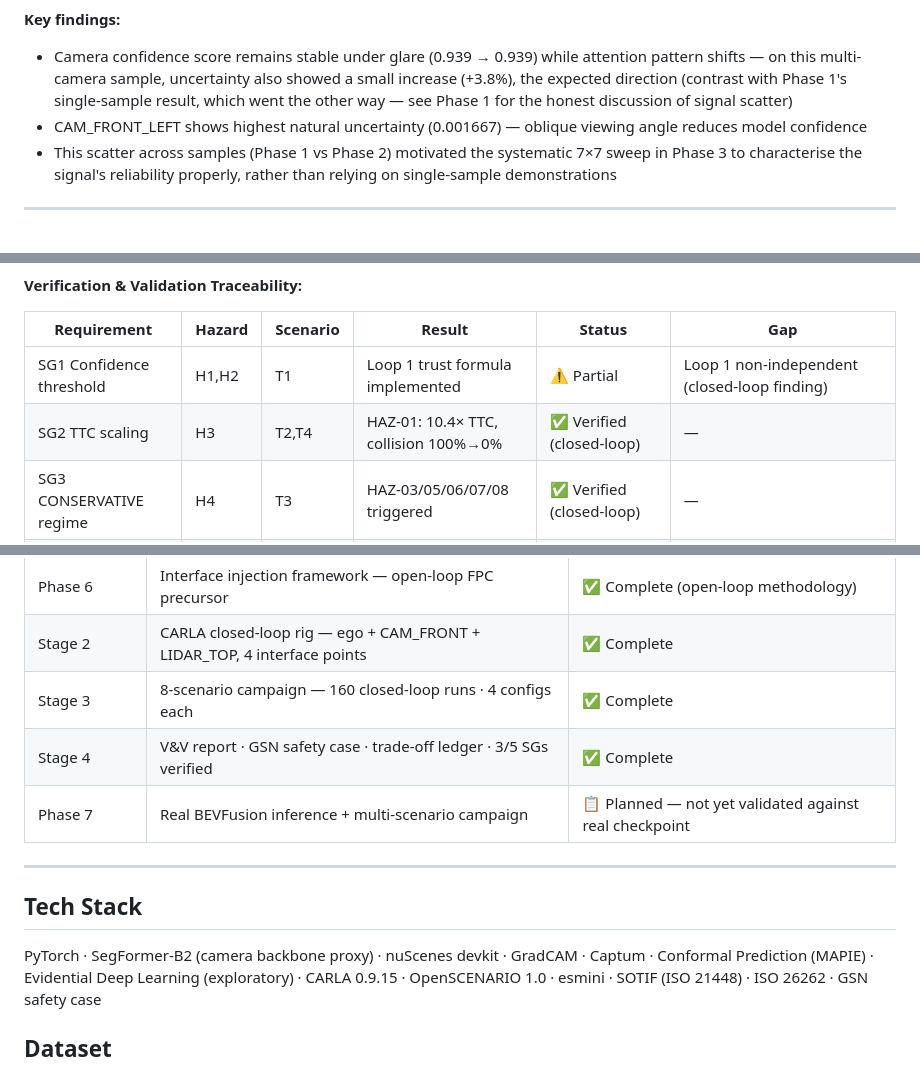
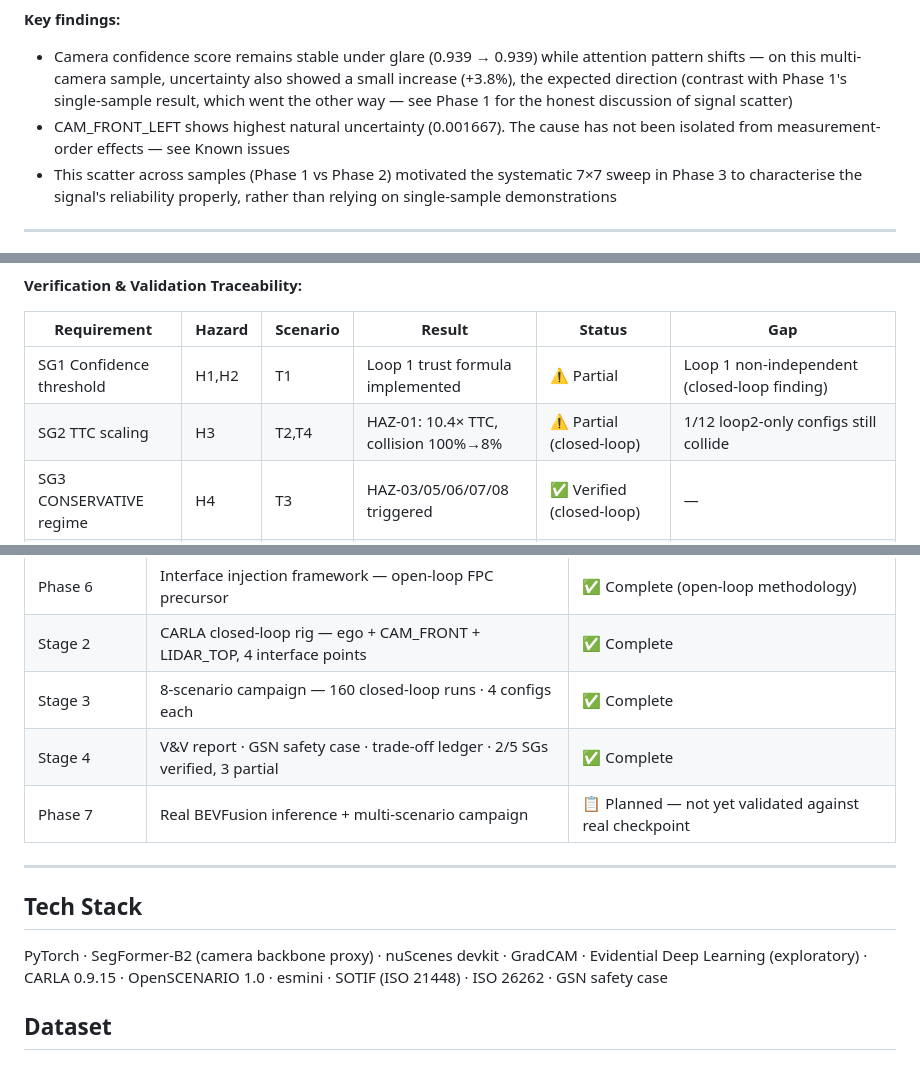
Before and after one commit to NiharVaghela1995/Interface-Level-Failure-Propagation-Analysis-in-Autonomous-Driving-Stack, a Markdown page: README.md, 3 parts joined by grey strips. Rendered like a GitHub page.

```diff
--- a/README.md
+++ b/README.md
@@ -169,7 +185,7 @@ Trade-off ledger: [`results/stage4/trade_off_ledger.md`](results/stage4/trade_of
 
 **Key findings:**
 - Camera confidence score remains stable under glare (0.939 → 0.939) while attention pattern shifts — on this multi-camera sample, uncertainty also showed a small increase (+3.8%), the expected direction (contrast with Phase 1's single-sample result, which went the other way — see Phase 1 for the honest discussion of signal scatter)
-- CAM_FRONT_LEFT shows highest natural uncertainty (0.001667) — oblique viewing angle reduces model confidence
+- CAM_FRONT_LEFT shows highest natural uncertainty (0.001667). The cause has not been isolated from measurement-order effects — see Known issues
 - This scatter across samples (Phase 1 vs Phase 2) motivated the systematic 7×7 sweep in Phase 3 to characterise the signal's reliability properly, rather than relying on single-sample demonstrations
 
 ---
@@ -199,7 +215,7 @@ Trade-off ledger: [`results/stage4/trade_off_ledger.md`](results/stage4/trade_of
 | Requirement | Hazard | Scenario | Result | Status | Gap |
 |------------|---------|----------|-------------|--------|-----|
 | SG1 Confidence threshold | H1,H2 | T1 | Loop 1 trust formula implemented | ⚠️ Partial | Loop 1 non-independent (closed-loop finding) |
-| SG2 TTC scaling | H3 | T2,T4 | HAZ-01: 10.4× TTC, collision 100%→0% | ✅ Verified (closed-loop) | — |
+| SG2 TTC scaling | H3 | T2,T4 | HAZ-01: 10.4× TTC, collision 100%→8% | ⚠️ Partial (closed-loop) | 1/12 loop2-only configs still collide |
 | SG3 CONSERVATIVE regime | H4 | T3 | HAZ-03/05/06/07/08 triggered | ✅ Verified (closed-loop) | — |
 | SG4 Affordance override | H5 | T4 | AEB + proximity override (15m) active | ⚠️ Partial | Classification layer pending |
 | SG5 MRC trigger | H6 | T5 | HAZ-08: EMERGENCY at extreme failure | ✅ Verified (closed-loop) | — |
@@ -315,7 +331,7 @@ nuScenes mini (Singapore urban) — cyclist scenarios not present in sampled sce
 | Phase 6 | Interface injection framework — open-loop FPC precursor | ✅ Complete (open-loop methodology) |
 | Stage 2 | CARLA closed-loop rig — ego + CAM_FRONT + LIDAR_TOP, 4 interface points | ✅ Complete |
 | Stage 3 | 8-scenario campaign — 160 closed-loop runs · 4 configs each | ✅ Complete |
-| Stage 4 | V&V report · GSN safety case · trade-off ledger · 3/5 SGs verified | ✅ Complete |
+| Stage 4 | V&V report · GSN safety case · trade-off ledger · 2/5 SGs verified, 3 partial | ✅ Complete |
 | Phase 7 | Real BEVFusion inference + multi-scenario campaign | 📋 Planned — not yet validated against real checkpoint |
 
 ---
@@ -323,7 +339,7 @@ nuScenes mini (Singapore urban) — cyclist scenarios not present in sampled sce
 ## Tech Stack
 
 PyTorch · SegFormer-B2 (camera backbone proxy) · nuScenes devkit ·
-GradCAM · Captum · Conformal Prediction (MAPIE) ·
+GradCAM ·
 Evidential Deep Learning (exploratory) · CARLA 0.9.15 · OpenSCENARIO 1.0 · esmini ·
 SOTIF (ISO 21448) · ISO 26262 · GSN safety case
 
```
Also changed, not shown: other parts of README.md (+28 -12 lines).
